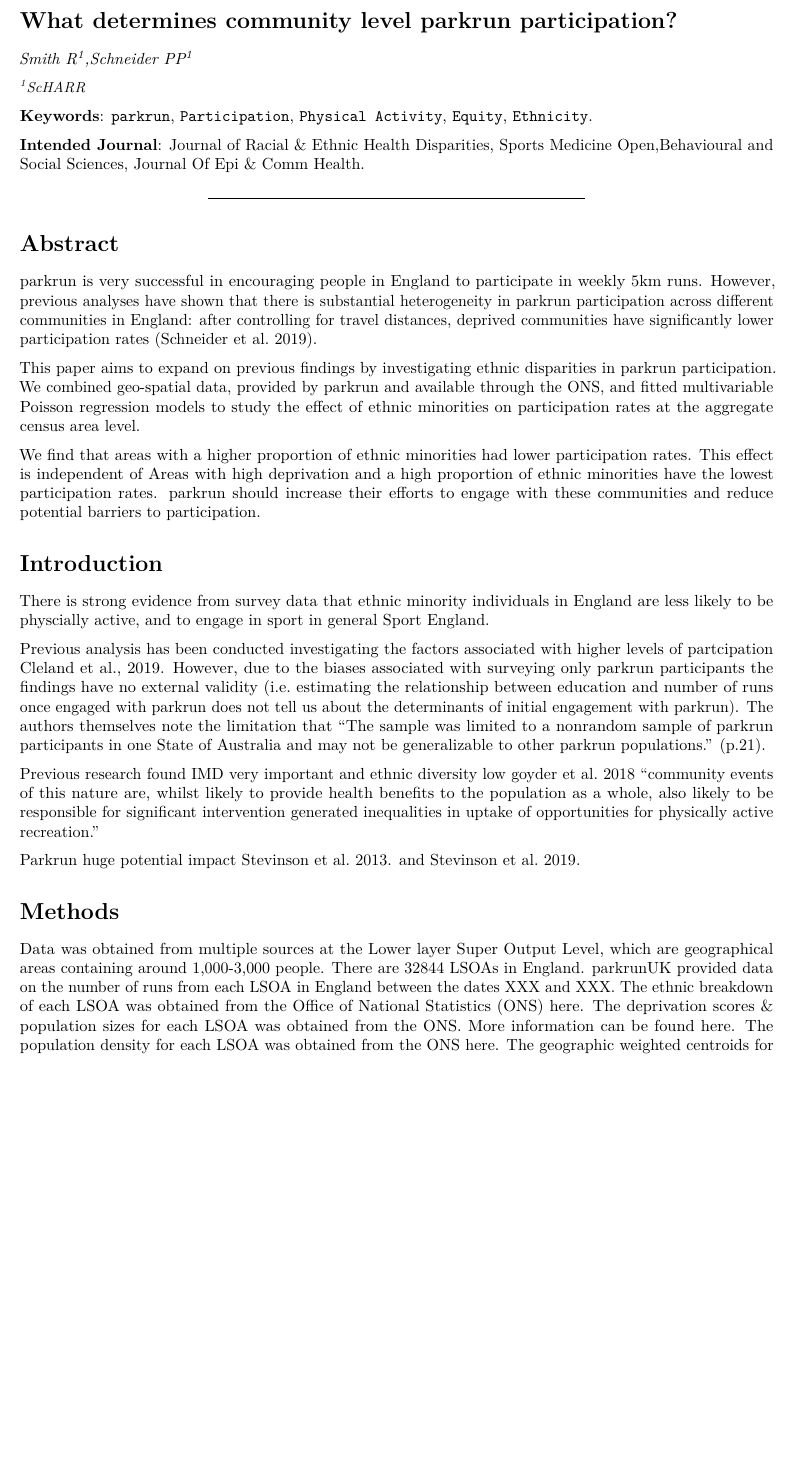
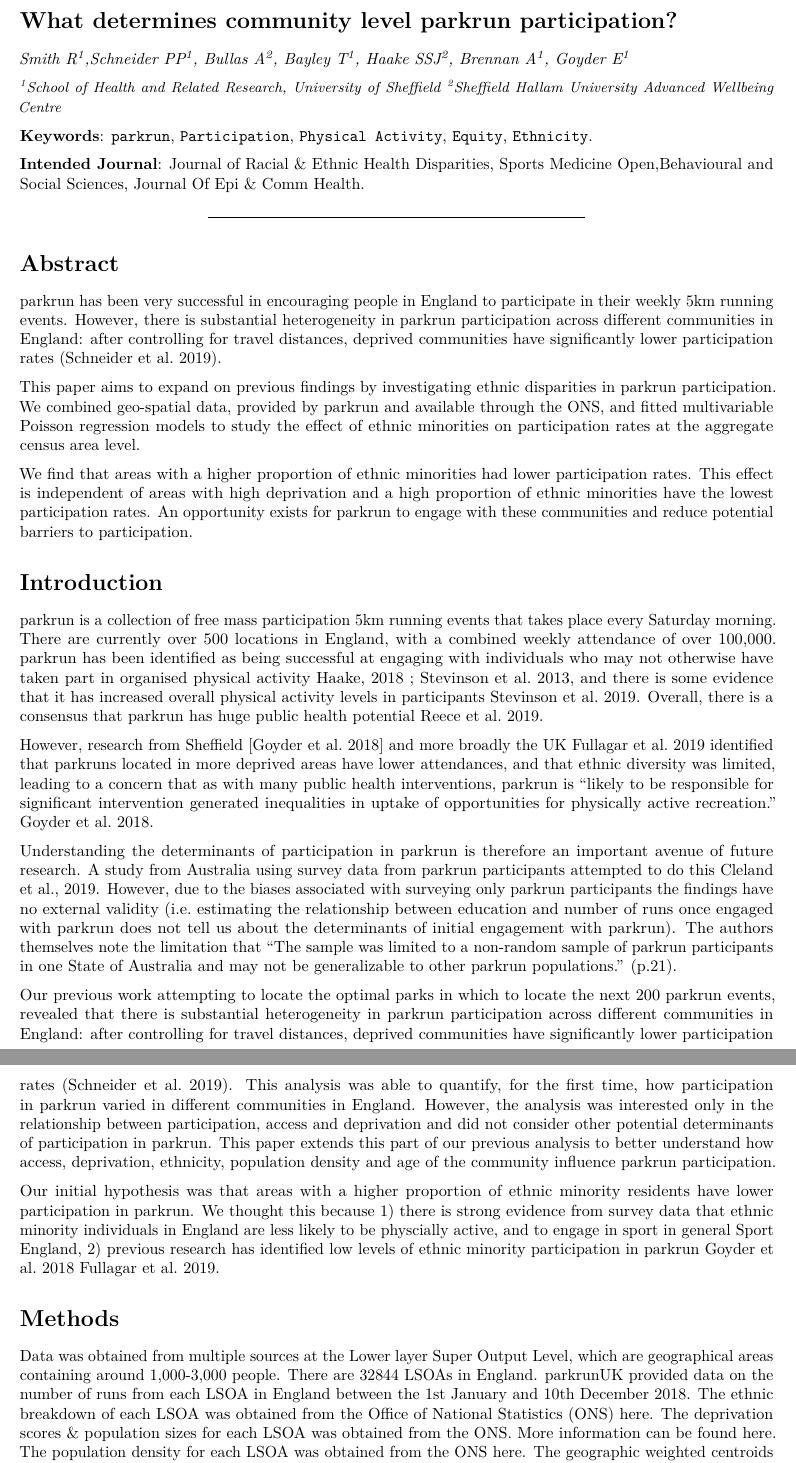
Before and after one commit to bitowaqr/DoPE, an R Markdown document (Dissemination/What determines LSOA parkrun participation.Rmd): part of page 1 of 7 before the commit and two parts of pages 1 and 2 of 7 after it, the two joined at a grey line, cut so that both start at the same text, the shorter picture padded with empty space. Rendered offline with R 4.5, knitr and Pandoc, then LaTeX, with nearby package versions; some code elsewhere in the file could not run offline.

Commit message:
mainly just changed introduction

````diff
--- a/Dissemination/What determines LSOA parkrun participation.Rmd
+++ b/Dissemination/What determines LSOA parkrun participation.Rmd
@@ -6,10 +6,11 @@
 
 # What determines community level parkrun participation?
 
-*Smith R^1^,Schneider PP^1^*
+*Smith R^1^,Schneider PP^1^, Bullas A^2^, Bayley  T^1^, Haake SSJ^2^, Brennan A^1^, Goyder E^1^*
 
 \begingroup\small
-*^1^ScHARR*
+*^1^School of Health and Related Research, University of Sheffield*
+*^2^Sheffield Hallam University Advanced Wellbeing Centre*
 \endgroup
 
 <br>
@@ -35,28 +36,28 @@
 ```
 # Abstract
 
-parkrun is very successful in encouraging people in England to participate in weekly 5km runs. However, previous analyses have shown that there is substantial heterogeneity in parkrun participation across different communities in England: after controlling for travel distances, deprived communities have significantly lower participation rates (Schneider et al. 2019).
+parkrun has been very successful in encouraging people in England to participate in their weekly 5km running events. However, there is substantial heterogeneity in parkrun participation across different communities in England: after controlling for travel distances, deprived communities have significantly lower participation rates (Schneider et al. 2019).
 
 This paper aims to expand on previous findings by investigating ethnic disparities in parkrun participation. We combined geo-spatial data, provided by parkrun and available through the ONS, and fitted multivariable Poisson regression models to study the effect of ethnic minorities on participation rates at the aggregate census area level.
 
-We find that areas with a higher proportion of ethnic minorities had lower participation rates. This effect is independent of  Areas with high deprivation and a high proportion of ethnic minorities have the lowest participation rates. parkrun should increase their efforts to engage with these communities and reduce potential barriers to participation.
+We find that areas with a higher proportion of ethnic minorities had lower participation rates. This effect is independent of areas with high deprivation and a high proportion of ethnic minorities have the lowest participation rates. An opportunity exists for parkrun to engage with these communities and reduce potential barriers to participation.
 
 # Introduction
 
-There is strong evidence from survey data that ethnic minority individuals in England are less likely to be physcially active, and to engage in sport in general [Sport England](https://www.sportengland.org/media/3513/sports-participation-and-ethnicity-in-england-headline-findings.pdf).
+parkrun is a collection of free mass participation 5km running events that takes place every Saturday morning. There are currently over 500 locations in England, with a combined weekly attendance of over 100,000. parkrun has been identified as being successful at engaging with individuals who may not otherwise have taken part in organised physical activity [Haake, 2018](http://shura.shu.ac.uk/24200/1/Haake_%20parkrun_a_new_model%28VoR%29.pdf) ; [Stevinson et al. 2013](https://academic.oup.com/jpubhealth/article/36/2/268/1548895), and there is some evidence that it has increased overall physical activity levels in participants [Stevinson et al. 2019](https://academic.oup.com/jpubhealth/advance-article/doi/10.1093/pubmed/fdy178/5123524). Overall, there is a consensus that parkrun has huge public health potential [Reece et al. 2019](https://bjsm.bmj.com/content/bjsports/53/6/326.full.pdf?casa_token=YEz1sYUvjksAAAAA:SABmbZd7t_qrEFEoWSWQkPZt3BCSLaBswWiFguQaSdXEEj_QI2IyBhDroWsScjq1EGiHHEvWbjc).
 
-Previous analysis has been conducted investigating the factors associated with higher levels of partcipation [Cleland et al., 2019](https://journals.sagepub.com/doi/pdf/10.1177/0890117118770106?casa_token=WIfzcbwmyFoAAAAA:v2iYFcITA7-__9Xn3pZvS9GRw-aIvKkDGLU1bU6__behSpsm__LwcvkTGclu79R42FECROneYL5N). However, due to the biases associated with surveying only parkrun participants the findings have no external validity (i.e. estimating the relationship between education and number of runs once engaged with parkrun does not tell us about the determinants of initial engagement with parkrun). The authors themselves note the limitation that "The sample was limited to a nonrandom sample of parkrun participants in one State of Australia and may not be generalizable to other parkrun populations." (p.21).
+However, research from Sheffield [Goyder et al. 2018] and more broadly the UK [Fullagar et al. 2019](https://www.researchgate.net/profile/Simone_Fullagar/publication/336717033_Fullagar_S_Petris_S_Sargent_J_Allen_S_Akhtar_M_Ozakinci_G_in_press_2019_Action_research_with_parkrun_UK_volunteer_organisers_to_develop_inclusive_strategies_Health_Promotion_International/links/5db23b0c4585155e27f966d2/Fullagar-S-Petris-S-Sargent-J-Allen-S-Akhtar-M-Ozakinci-G-in-press-2019-Action-research-with-parkrun-UK-volunteer-organisers-to-develop-inclusive-strategies-Health-Promotion-International.pdf) identified that parkruns located in more deprived areas have lower attendances, and that ethnic diversity was limited, leading to a concern that as with many public health interventions, parkrun is "likely to
+be responsible for significant intervention generated inequalities in uptake of opportunities for physically active recreation." [Goyder et al. 2018](https://jech.bmj.com/content/jech/72/Suppl_1/A61.2.full.pdf).
 
-Previous research found IMD very important and ethnic diversity low [goyder et al. 2018](https://jech.bmj.com/content/jech/72/Suppl_1/A61.2.full.pdf) "community events of this nature are, whilst likely to provide health benefits to the population as a whole, also likely to
-be responsible for significant intervention generated inequalities in uptake of opportunities for physically active recreation."
+Understanding the determinants of participation in parkrun is therefore an important avenue of future research. A study from Australia using survey data from parkrun participants attempted to do this  [Cleland et al., 2019](https://journals.sagepub.com/doi/pdf/10.1177/0890117118770106?casa_token=WIfzcbwmyFoAAAAA:v2iYFcITA7-__9Xn3pZvS9GRw-aIvKkDGLU1bU6__behSpsm__LwcvkTGclu79R42FECROneYL5N). However, due to the biases associated with surveying only parkrun participants the findings have no external validity (i.e. estimating the relationship between education and number of runs once engaged with parkrun does not tell us about the determinants of initial engagement with parkrun). The authors themselves note the limitation that "The sample was limited to a non-random sample of parkrun participants in one State of Australia and may not be generalizable to other parkrun populations." (p.21).
 
-Parkrun huge potential impact [Stevinson et al. 2013](https://academic.oup.com/jpubhealth/article/36/2/268/1548895).
-and [Stevinson et al. 2019](https://academic.oup.com/jpubhealth/advance-article/doi/10.1093/pubmed/fdy178/5123524).
+Our previous work attempting to locate the optimal parks in which to locate the next 200 parkrun events, revealed that there is substantial heterogeneity in parkrun participation across different communities in England: after controlling for travel distances, deprived communities have significantly lower participation rates (Schneider et al. 2019). This analysis was able to quantify, for the first time, how participation in parkrun varied in different communities in England. However, the analysis was interested only in the relationship between participation, access and deprivation and did not consider other potential determinants of participation in parkrun. This paper extends this part of our previous analysis to better understand how access, deprivation, ethnicity, population density and age of the community influence parkrun participation.
 
+Our initial hypothesis was that areas with a higher proportion of ethnic minority residents have lower participation in parkrun. We thought this because 1) there is strong evidence from survey data that ethnic minority individuals in England are less likely to be physcially active, and to engage in sport in general [Sport England](https://www.sportengland.org/media/3513/sports-participation-and-ethnicity-in-england-headline-findings.pdf), 2) previous research has identified low levels of ethnic minority participation in parkrun [Goyder et al. 2018](https://jech.bmj.com/content/jech/72/Suppl_1/A61.2.full.pdf) [Fullagar et al. 2019](https://www.researchgate.net/profile/Simone_Fullagar/publication/336717033_Fullagar_S_Petris_S_Sargent_J_Allen_S_Akhtar_M_Ozakinci_G_in_press_2019_Action_research_with_parkrun_UK_volunteer_organisers_to_develop_inclusive_strategies_Health_Promotion_International/links/5db23b0c4585155e27f966d2/Fullagar-S-Petris-S-Sargent-J-Allen-S-Akhtar-M-Ozakinci-G-in-press-2019-Action-research-with-parkrun-UK-volunteer-organisers-to-develop-inclusive-strategies-Health-Promotion-International.pdf).
 
 # Methods
 
-Data was obtained from multiple sources at the Lower layer Super Output Level, which are geographical areas containing around 1,000-3,000 people. There are 32844 LSOAs in England. [parkrunUK](https://www.parkrun.org.uk/) provided data on the number of runs from each LSOA in England between the dates XXX and XXX. The ethnic breakdown of each LSOA was obtained from the Office of National Statistics (ONS) [here](https://www.ons.gov.uk/peoplepopulationandcommunity/populationandmigration/populationestimates/datasets/lowersuperoutputareamidyearpopulationestimates). The deprivation scores & population sizes for each LSOA was obtained from the ONS. More information can be found [here](https://assets.publishing.service.gov.uk/government/uploads/system/uploads/attachment_data/file/835115/IoD2019_Statistical_Release.pdf). The population density for each LSOA was obtained from the ONS [here](https://www.ons.gov.uk/peoplepopulationandcommunity/populationandmigration/populationestimates/datasets/lowersuperoutputareapopulationdensity). The geographic weighted centroids for each LSOA were obtained from the ONS [here](http://census.ukdataservice.ac.uk/get-data/boundary-data.aspx). The location of each parkrun event was obtained from the parkrunUK website [here](https://www.parkrun.org.uk/).
+Data was obtained from multiple sources at the Lower layer Super Output Level, which are geographical areas containing around 1,000-3,000 people. There are 32844 LSOAs in England. [parkrunUK](https://www.parkrun.org.uk/) provided data on the number of runs from each LSOA in England between the 1st January and 10th December 2018. The ethnic breakdown of each LSOA was obtained from the Office of National Statistics (ONS) [here](https://www.ons.gov.uk/peoplepopulationandcommunity/populationandmigration/populationestimates/datasets/lowersuperoutputareamidyearpopulationestimates). The deprivation scores & population sizes for each LSOA was obtained from the ONS. More information can be found [here](https://assets.publishing.service.gov.uk/government/uploads/system/uploads/attachment_data/file/835115/IoD2019_Statistical_Release.pdf). The population density for each LSOA was obtained from the ONS [here](https://www.ons.gov.uk/peoplepopulationandcommunity/populationandmigration/populationestimates/datasets/lowersuperoutputareapopulationdensity). The geographic weighted centroids for each LSOA were obtained from the ONS [here](http://census.ukdataservice.ac.uk/get-data/boundary-data.aspx). The location of each parkrun event was obtained from the parkrunUK website [here](https://www.parkrun.org.uk/).
 
 | Variable        | Description           | Source  |
 | :----- |:--------| :---------|
````
Also changed, not shown: Dissemination/What_determines_LSOA_parkrun_participation.pdf, Dissemination/What determines LSOA parkrun participation.Rmd (10 more changed lines).
